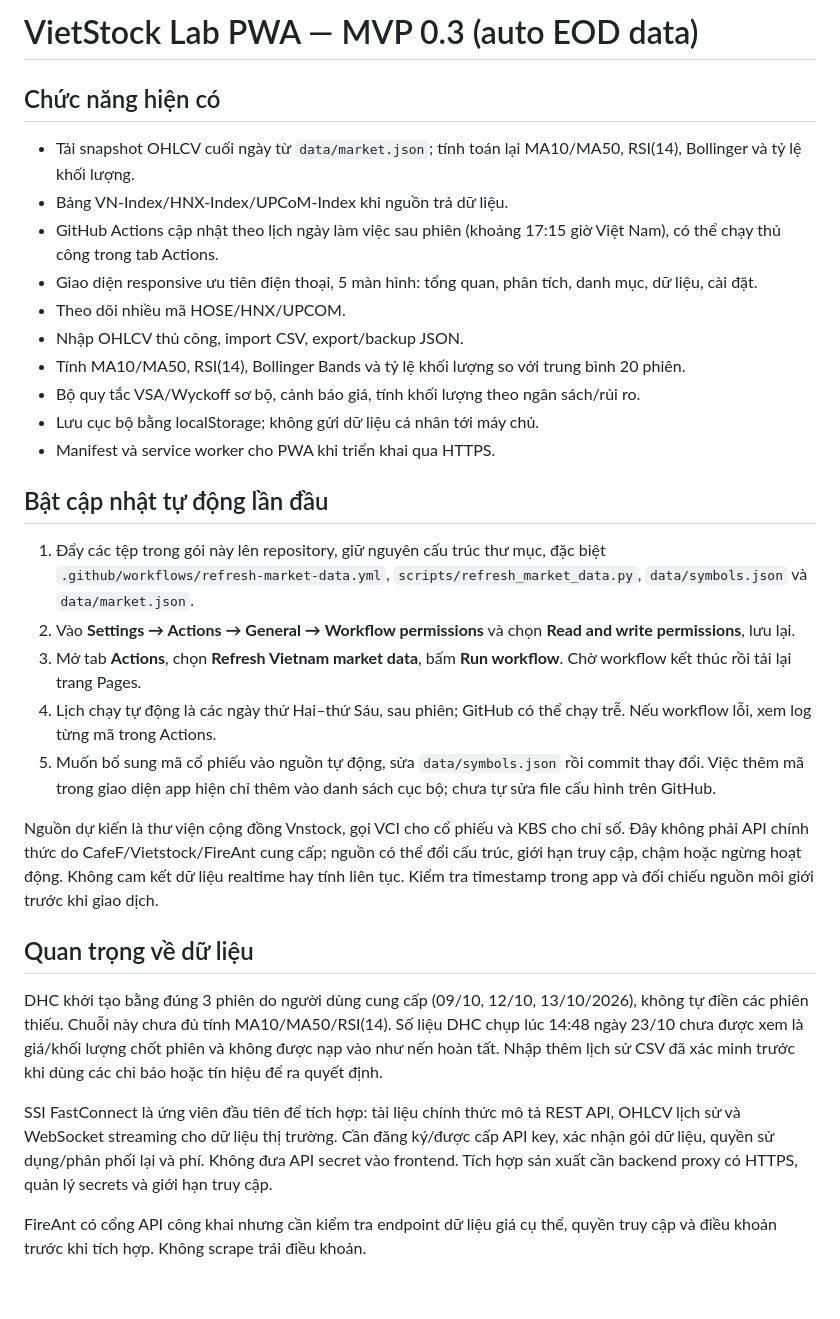
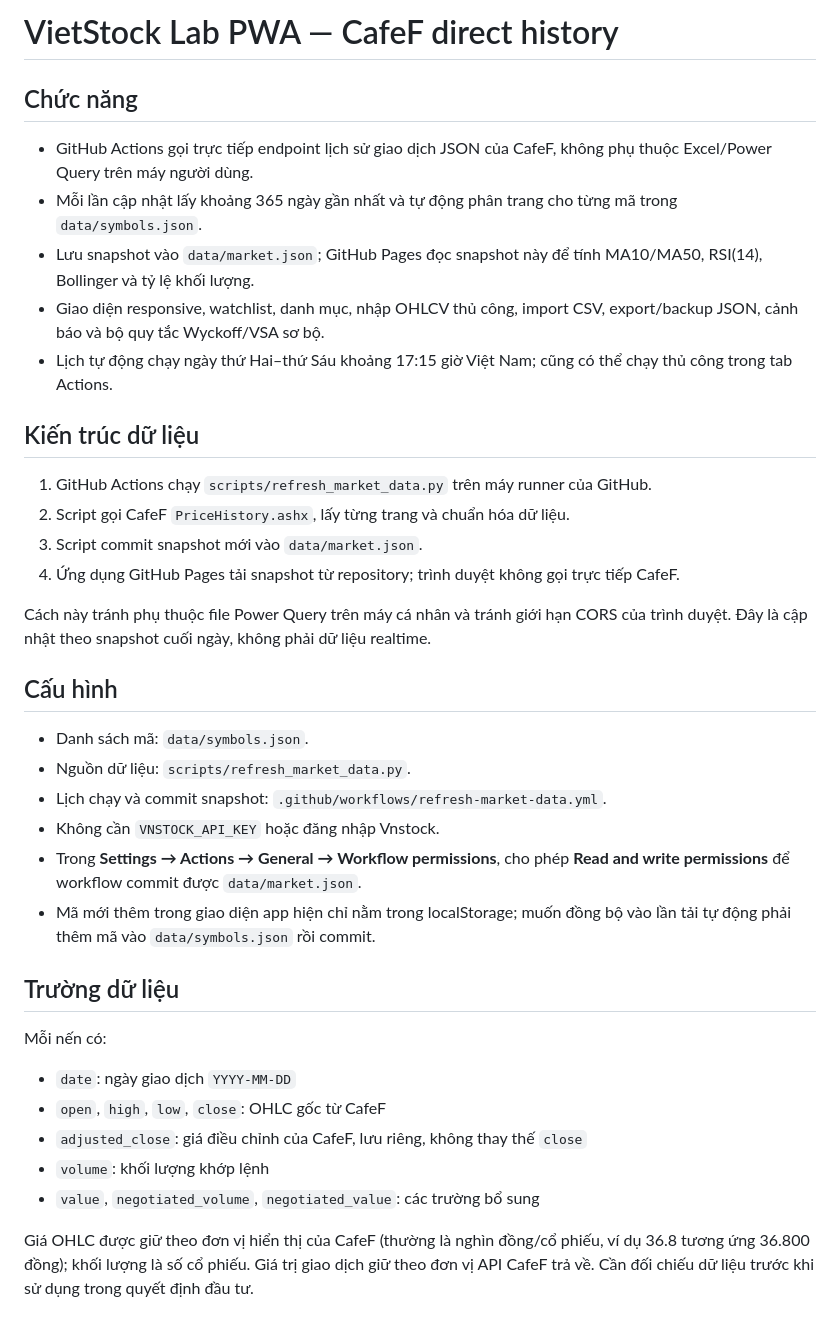
Before and after one commit to pttamdng/vietstock-lab, a Markdown page: README.md, the part around one of its changes. GitHub-like rendering; blank space fills up the shorter version.

Commit message:
Document CafeF direct history pipeline

```diff
--- a/README.md
+++ b/README.md
@@ -1,30 +1,35 @@
-# VietStock Lab PWA — MVP 0.3 (auto EOD data)
+# VietStock Lab PWA — CafeF direct history
 
-## Chức năng hiện có
-- Tải snapshot OHLCV cuối ngày từ `data/market.json`; tính toán lại MA10/MA50, RSI(14), Bollinger và tỷ lệ khối lượng.
-- Bảng VN-Index/HNX-Index/UPCoM-Index khi nguồn trả dữ liệu.
-- GitHub Actions cập nhật theo lịch ngày làm việc sau phiên (khoảng 17:15 giờ Việt Nam), có thể chạy thủ công trong tab Actions.
-- Giao diện responsive ưu tiên điện thoại, 5 màn hình: tổng quan, phân tích, danh mục, dữ liệu, cài đặt.
-- Theo dõi nhiều mã HOSE/HNX/UPCOM.
-- Nhập OHLCV thủ công, import CSV, export/backup JSON.
-- Tính MA10/MA50, RSI(14), Bollinger Bands và tỷ lệ khối lượng so với trung bình 20 phiên.
-- Bộ quy tắc VSA/Wyckoff sơ bộ, cảnh báo giá, tính khối lượng theo ngân sách/rủi ro.
-- Lưu cục bộ bằng localStorage; không gửi dữ liệu cá nhân tới máy chủ.
-- Manifest và service worker cho PWA khi triển khai qua HTTPS.
+## Chức năng
+- GitHub Actions gọi trực tiếp endpoint lịch sử giao dịch JSON của CafeF, không phụ thuộc Excel/Power Query trên máy người dùng.
+- Mỗi lần cập nhật lấy khoảng 365 ngày gần nhất và tự động phân trang cho từng mã trong `data/symbols.json`.
+- Lưu snapshot vào `data/market.json`; GitHub Pages đọc snapshot này để tính MA10/MA50, RSI(14), Bollinger và tỷ lệ khối lượng.
+- Giao diện responsive, watchlist, danh mục, nhập OHLCV thủ công, import CSV, export/backup JSON, cảnh báo và bộ quy tắc Wyckoff/VSA sơ bộ.
+- Lịch tự động chạy ngày thứ Hai–thứ Sáu khoảng 17:15 giờ Việt Nam; cũng có thể chạy thủ công trong tab Actions.
 
-## Bật cập nhật tự động lần đầu
-1. Đẩy các tệp trong gói này lên repository, giữ nguyên cấu trúc thư mục, đặc biệt `.github/workflows/refresh-market-data.yml`, `scripts/refresh_market_data.py`, `data/symbols.json` và `data/market.json`.
-2. Vào **Settings → Actions → General → Workflow permissions** và chọn **Read and write permissions**, lưu lại.
-3. Mở tab **Actions**, chọn **Refresh Vietnam market data**, bấm **Run workflow**. Chờ workflow kết thúc rồi tải lại trang Pages.
-4. Lịch chạy tự động là các ngày thứ Hai–thứ Sáu, sau phiên; GitHub có thể chạy trễ. Nếu workflow lỗi, xem log từng mã trong Actions.
-5. Muốn bổ sung mã cổ phiếu vào nguồn tự động, sửa `data/symbols.json` rồi commit thay đổi. Việc thêm mã trong giao diện app hiện chỉ thêm vào danh sách cục bộ; chưa tự sửa file cấu hình trên GitHub.
+## Kiến trúc dữ liệu
+1. GitHub Actions chạy `scripts/refresh_market_data.py` trên máy runner của GitHub.
+2. Script gọi CafeF `PriceHistory.ashx`, lấy từng trang và chuẩn hóa dữ liệu.
+3. Script commit snapshot mới vào `data/market.json`.
+4. Ứng dụng GitHub Pages tải snapshot từ repository; trình duyệt không gọi trực tiếp CafeF.
 
-Nguồn dự kiến là thư viện cộng đồng Vnstock, gọi VCI cho cổ phiếu và KBS cho chỉ số. Đây không phải API chính thức do CafeF/Vietstock/FireAnt cung cấp; nguồn có thể đổi cấu trúc, giới hạn truy cập, chậm hoặc ngừng hoạt động. Không cam kết dữ liệu realtime hay tính liên tục. Kiểm tra timestamp trong app và đối chiếu nguồn môi giới trước khi giao dịch.
+Cách này tránh phụ thuộc file Power Query trên máy cá nhân và tránh giới hạn CORS của trình duyệt. Đây là cập nhật theo snapshot cuối ngày, không phải dữ liệu realtime.
 
-## Quan trọng về dữ liệu
-DHC khởi tạo bằng đúng 3 phiên do người dùng cung cấp (09/10, 12/10, 13/10/2026), không tự điền các phiên thiếu. Chuỗi này chưa đủ tính MA10/MA50/RSI(14). Số liệu DHC chụp lúc 14:48 ngày 23/10 chưa được xem là giá/khối lượng chốt phiên và không được nạp vào như nến hoàn tất. Nhập thêm lịch sử CSV đã xác minh trước khi dùng các chỉ báo hoặc tín hiệu để ra quyết định.
+## Cấu hình
+- Danh sách mã: `data/symbols.json`.
+- Nguồn dữ liệu: `scripts/refresh_market_data.py`.
+- Lịch chạy và commit snapshot: `.github/workflows/refresh-market-data.yml`.
+- Không cần `VNSTOCK_API_KEY` hoặc đăng nhập Vnstock.
+- Trong **Settings → Actions → General → Workflow permissions**, cho phép **Read and write permissions** để workflow commit được `data/market.json`.
+- Mã mới thêm trong giao diện app hiện chỉ nằm trong localStorage; muốn đồng bộ vào lần tải tự động phải thêm mã vào `data/symbols.json` rồi commit.
 
-SSI FastConnect là ứng viên đầu tiên để tích hợp: tài liệu chính thức mô tả REST API, OHLCV lịch sử và WebSocket streaming cho dữ liệu thị trường. Cần đăng ký/được cấp API key, xác nhận gói dữ liệu, quyền sử dụng/phân phối lại và phí. Không đưa API secret vào frontend. Tích hợp sản xuất cần backend proxy có HTTPS, quản lý secrets và giới hạn truy cập.
+## Trường dữ liệu
+Mỗi nến có:
+- `date`: ngày giao dịch `YYYY-MM-DD`
+- `open`, `high`, `low`, `close`: OHLC gốc từ CafeF
+- `adjusted_close`: giá điều chỉnh của CafeF, lưu riêng, không thay thế `close`
+- `volume`: khối lượng khớp lệnh
+- `value`, `negotiated_volume`, `negotiated_value`: các trường bổ sung
 
-FireAnt có cổng API công khai nhưng cần kiểm tra endpoint dữ liệu giá cụ thể, quyền truy cập và điều khoản trước khi tích hợp. Không scrape trái điều khoản.
+Giá OHLC được giữ theo đơn vị hiển thị của CafeF (thường là nghìn đồng/cổ phiếu, ví dụ 36.8 tương ứng 36.800 đồng); khối lượng là số cổ phiếu. Giá trị giao dịch giữ theo đơn vị API CafeF trả về. Cần đối chiếu dữ liệu trước khi sử dụng trong quyết định đầu tư.
 
```
Also changed, not shown: other parts of README.md (+15 -10 lines).
